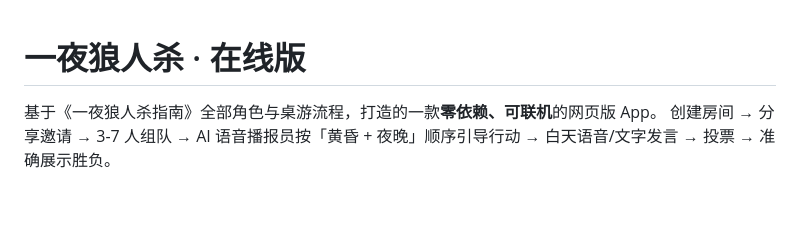
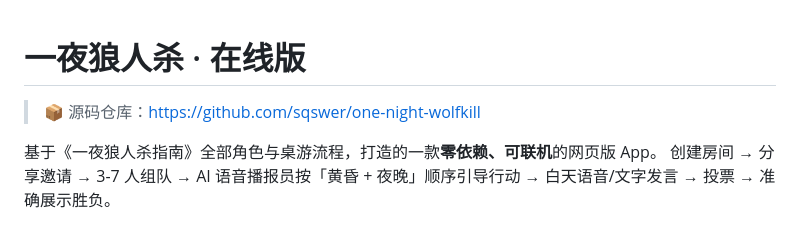
Before and after one commit to sqswer/one-night-wolfkill, a Markdown page: README.md, the part around the change. GitHub-like rendering; blank space fills up the shorter version.

Commit message:
docs: README 顶部补充 GitHub 仓库链接与项目简介

```diff
--- a/README.md
+++ b/README.md
@@ -1,4 +1,6 @@
 # 一夜狼人杀 · 在线版
+
+> 📦 源码仓库：https://github.com/sqswer/one-night-wolfkill
 
 基于《一夜狼人杀指南》全部角色与桌游流程，打造的一款**零依赖、可联机**的网页版 App。
 创建房间 → 分享邀请 → 3-7 人组队 → AI 语音播报员按「黄昏 + 夜晚」顺序引导行动 → 白天语音/文字发言 → 投票 → 准确展示胜负。
```
